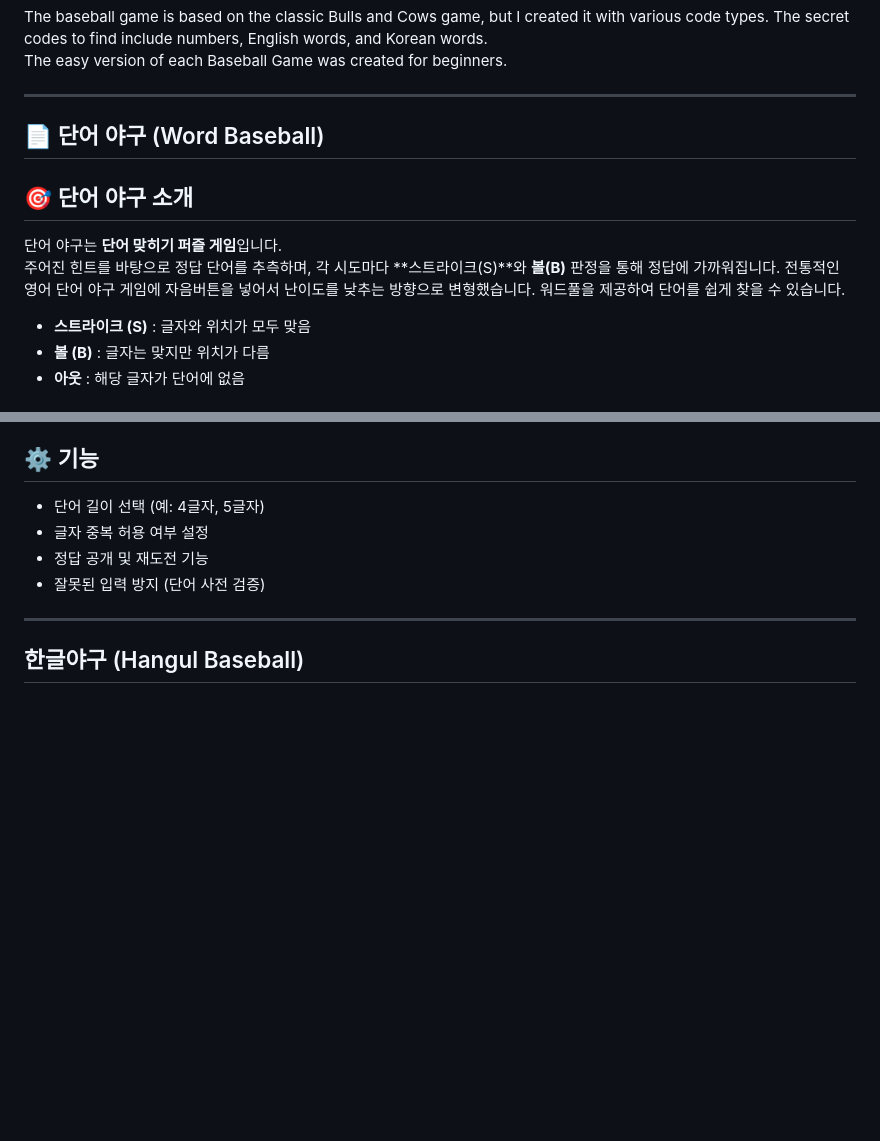
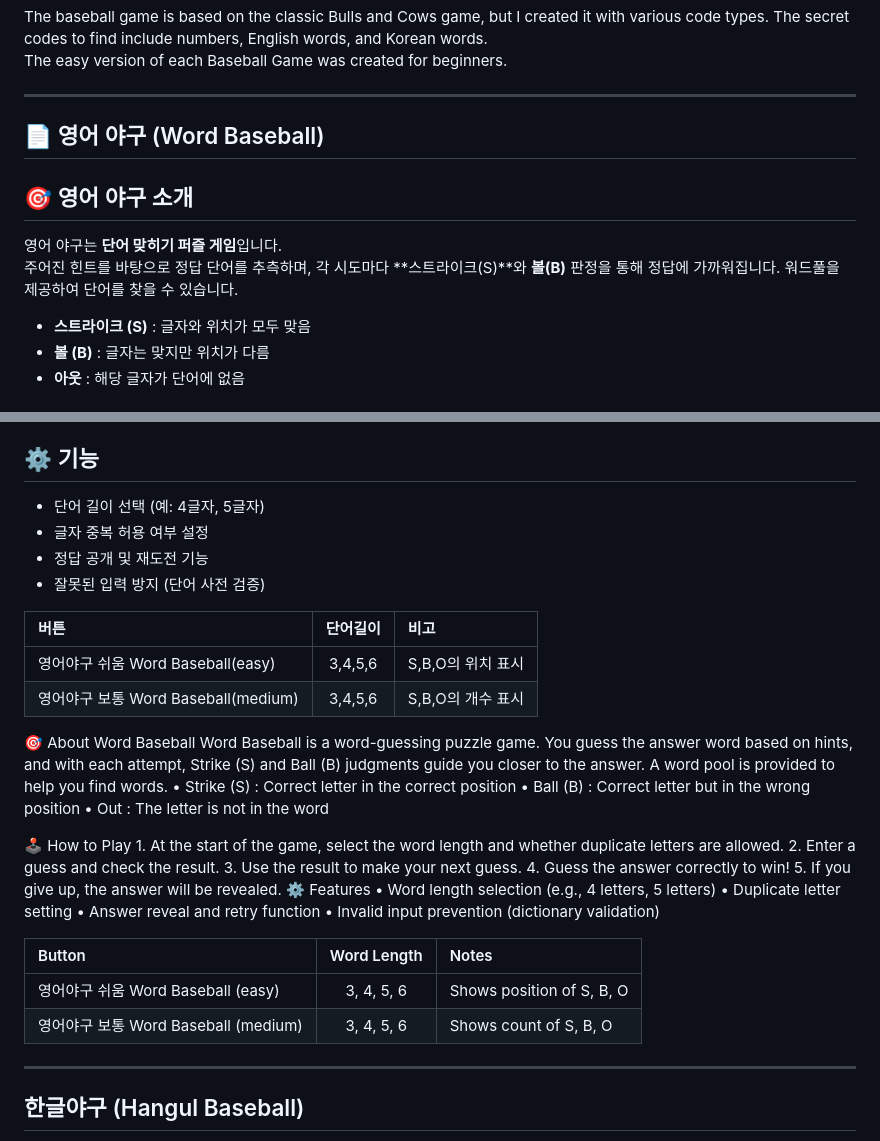
Before and after one commit to soosoohan/yagoo, a Markdown page: README.md, 2 parts joined by grey strips. Rendered like a GitHub page; blank space fills up the shorter version.

```diff
--- a/README.md
+++ b/README.md
@@ -8,14 +8,13 @@ The baseball game is based on the classic Bulls and Cows game, but I created it
 The easy version of each Baseball Game was created for beginners.
 
 ---
-## 📄 단어 야구 (Word Baseball)
+## 📄 영어 야구 (Word Baseball)
 
-## 🎯 단어 야구 소개
+## 🎯 영어 야구 소개
 
-단어 야구는 **단어 맞히기 퍼즐 게임**입니다.
+영어 야구는 **단어 맞히기 퍼즐 게임**입니다.
 주어진 힌트를 바탕으로 정답 단어를 추측하며, 각 시도마다 **스트라이크(S)**와 **볼(B)** 판정을 통해 정답에 가까워집니다.
-전통적인  영어 단어 야구 게임에 자음버튼을 넣어서 난이도를 낮추는 방향으로 변형했습니다.
-워드풀을 제공하여 단어를 쉽게 찾을 수 있습니다.
+워드풀을 제공하여 단어를  찾을 수 있습니다.
 
 - **스트라이크 (S)** : 글자와 위치가 모두 맞음
 - **볼 (B)** : 글자는 맞지만 위치가 다름
@@ -35,6 +34,39 @@ The easy version of each Baseball Game was created for beginners.
 - 글자 중복 허용 여부 설정
 - 정답 공개 및 재도전 기능
 - 잘못된 입력 방지 (단어 사전 검증)
+
+| 버튼 | 단어길이 | 비고 |
+|:---|:---:|:---|
+|  영어야구 쉬움 Word Baseball(easy) | 3,4,5,6 | S,B,O의 위치 표시 |
+|  영어야구 보통 Word Baseball(medium)| 3,4,5,6 | S,B,O의 개수 표시|
+
+
+🎯 About Word Baseball
+Word Baseball is a word-guessing puzzle game.
+You guess the answer word based on hints, and with each attempt, Strike (S) and Ball (B) judgments guide you closer to the answer.
+A word pool is provided to help you find words.
+	•	Strike (S) : Correct letter in the correct position
+	•	Ball (B) : Correct letter but in the wrong position
+	•	Out : The letter is not in the word
+
+🕹️ How to Play
+	1.	At the start of the game, select the word length and whether duplicate letters are allowed.
+	2.	Enter a guess and check the result.
+	3.	Use the result to make your next guess.
+	4.	Guess the answer correctly to win!
+	5.	If you give up, the answer will be revealed.
+⚙️ Features
+	•	Word length selection (e.g., 4 letters, 5 letters)
+	•	Duplicate letter setting
+	•	Answer reveal and retry function
+	•	Invalid input prevention (dictionary validation)
+
+
+
+|Button                        |Word Length|Notes                    |
+|:-----------------------------|:---------:|:------------------------|
+|영어야구 쉬움 Word Baseball (easy)  |3, 4, 5, 6 |Shows position of S, B, O|
+|영어야구 보통 Word Baseball (medium)|3, 4, 5, 6 |Shows count of S, B, O   |
 
 ---
 
```
